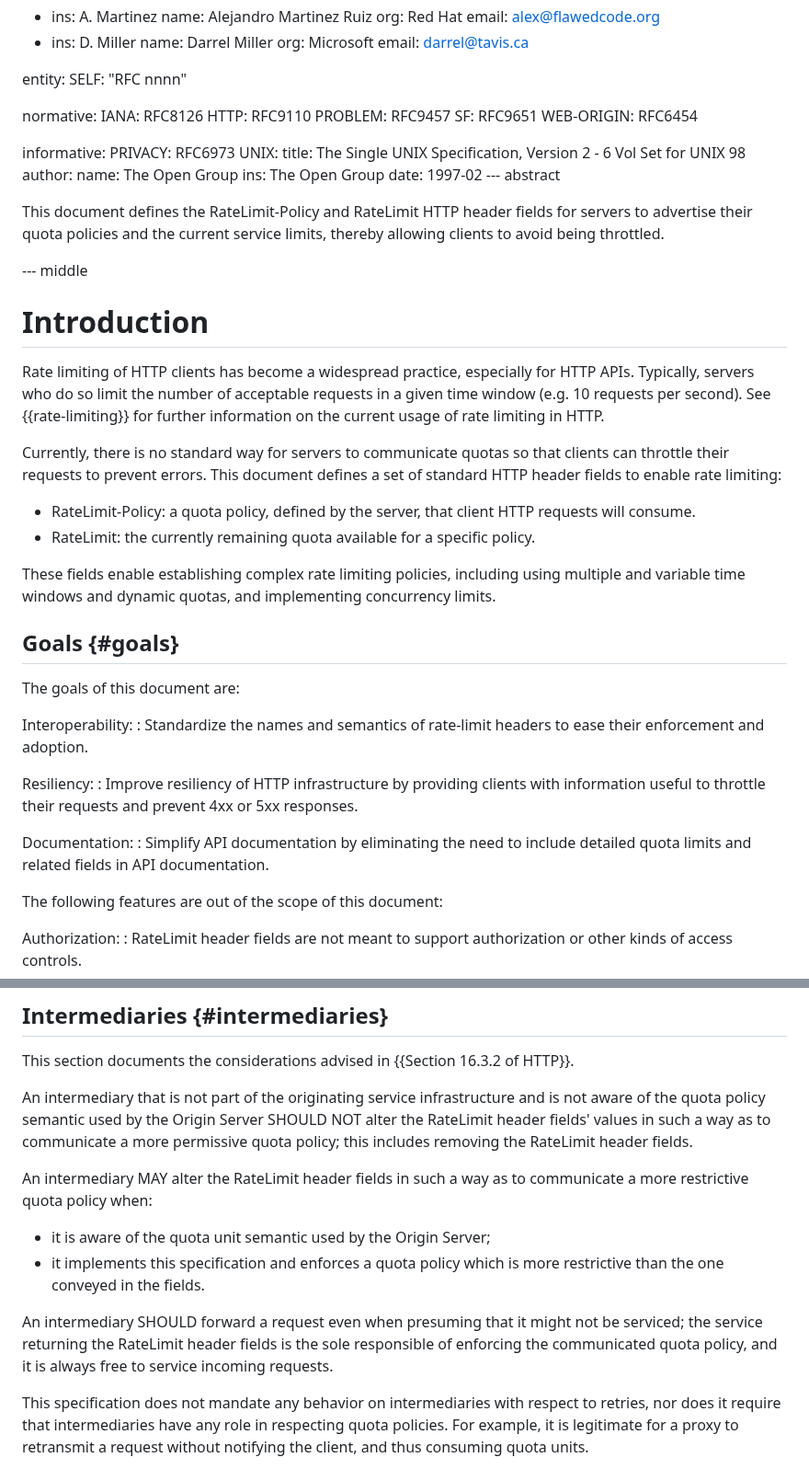
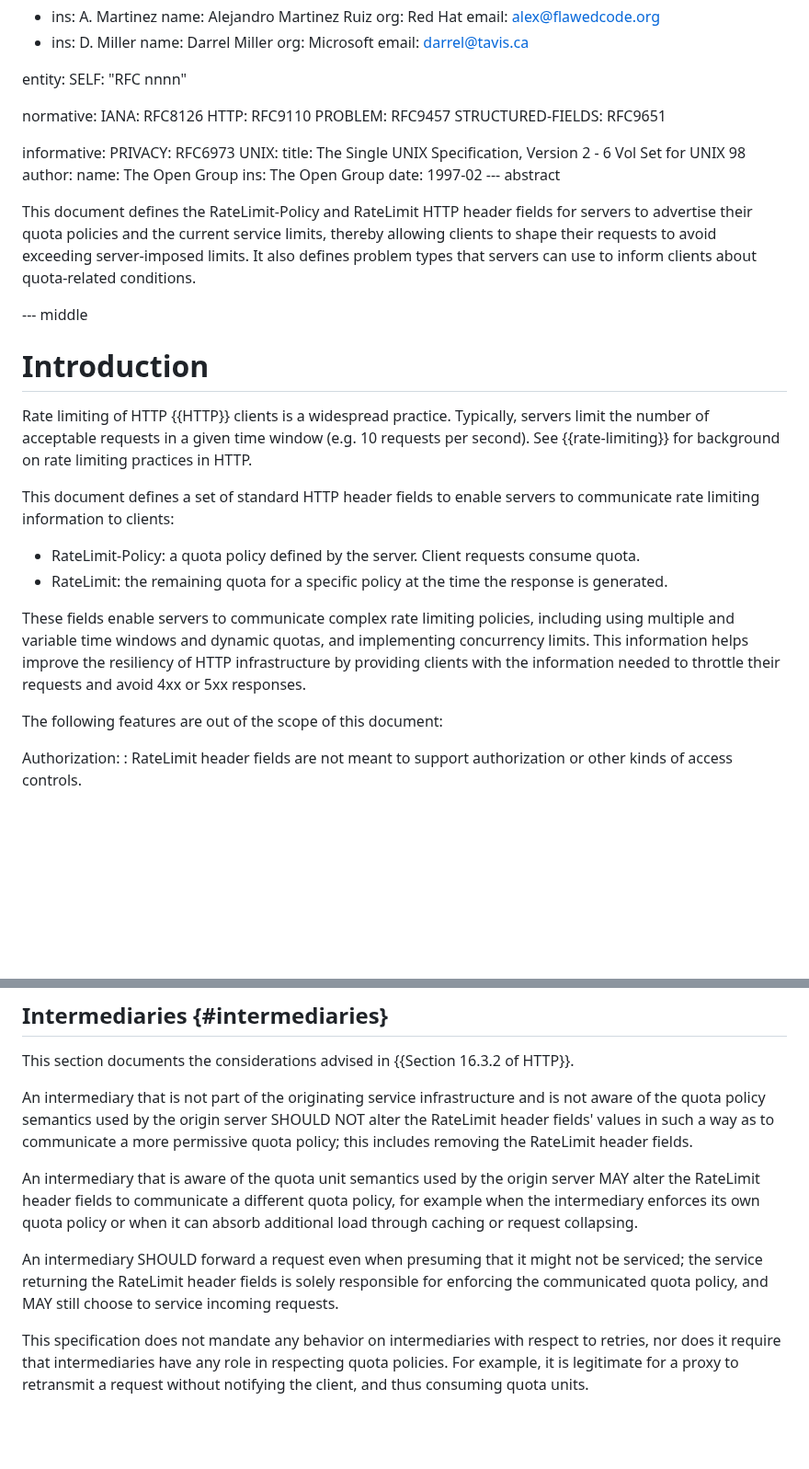
Before and after one commit to ietf-wg-httpapi/ratelimit-headers, a Markdown page: draft-ietf-httpapi-ratelimit-headers.md, 2 parts joined by grey strips. Shown at 92% size. Drawn GitHub-style; blank space fills up the shorter version.

```diff
--- a/draft-ietf-httpapi-ratelimit-headers.md
+++ b/draft-ietf-httpapi-ratelimit-headers.md
@@ -45,8 +45,7 @@ normative:
   IANA: RFC8126
   HTTP: RFC9110
   PROBLEM: RFC9457
-  SF: RFC9651
-  WEB-ORIGIN: RFC6454
+  STRUCTURED-FIELDS: RFC9651
 
 informative:
   PRIVACY: RFC6973
@@ -58,33 +57,20 @@ informative:
     date: 1997-02
 --- abstract
 
-This document defines the RateLimit-Policy and RateLimit HTTP header fields for servers to advertise their quota policies and the current service limits, thereby allowing clients to avoid being throttled.
+This document defines the RateLimit-Policy and RateLimit HTTP header fields for servers to advertise their quota policies and the current service limits, thereby allowing clients to shape their requests to avoid exceeding server-imposed limits. It also defines problem types that servers can use to inform clients about quota-related conditions.
 
 --- middle
 
 # Introduction
 
-Rate limiting of HTTP clients has become a widespread practice, especially for HTTP APIs. Typically, servers who do so limit the number of acceptable requests in a given time window (e.g. 10 requests per second). See {{rate-limiting}} for further information on the current usage of rate limiting in HTTP.
+Rate limiting of HTTP {{HTTP}} clients is a widespread practice. Typically, servers limit the number of acceptable requests in a given time window (e.g. 10 requests per second). See {{rate-limiting}} for background on rate limiting practices in HTTP.
 
-Currently, there is no standard way for servers to communicate quotas so that clients can throttle their requests to prevent errors. This document defines a set of standard HTTP header fields to enable rate limiting:
+This document defines a set of standard HTTP header fields to enable servers to communicate rate limiting information to clients:
 
-- RateLimit-Policy: a quota policy, defined by the server, that client HTTP requests will consume.
-- RateLimit: the currently remaining quota available for a specific policy.
+- RateLimit-Policy: a quota policy defined by the server. Client requests consume quota.
+- RateLimit: the remaining quota for a specific policy at the time the response is generated.
 
-These fields enable establishing complex rate limiting policies, including using multiple and variable time windows and dynamic quotas, and implementing concurrency limits.
-
-## Goals {#goals}
-
-The goals of this document are:
-
-  Interoperability:
-  : Standardize the names and semantics of rate-limit headers to ease their enforcement and adoption.
-
-  Resiliency:
-  : Improve resiliency of HTTP infrastructure by providing clients with information useful to throttle their requests and prevent 4xx or 5xx responses.
-
-  Documentation:
-  : Simplify API documentation by eliminating the need to include detailed quota limits and related fields in API documentation.
+These fields enable servers to communicate complex rate limiting policies, including using multiple and variable time windows and dynamic quotas, and implementing concurrency limits. This information helps improve the resiliency of HTTP infrastructure by providing clients with the information needed to throttle their requests and avoid 4xx or 5xx responses.
 
 The following features are out of the scope of this document:
 
@@ -423,15 +355,11 @@ For cases where the partition key generation algorithm of a server is unknown, c
 
 This section documents the considerations advised in {{Section 16.3.2 of HTTP}}.
 
-An intermediary that is not part of the originating service infrastructure and is not aware of the quota policy semantic used by the Origin Server SHOULD NOT alter the RateLimit header fields' values in such a way as to communicate a more permissive quota policy; this includes removing the RateLimit header fields.
+An intermediary that is not part of the originating service infrastructure and is not aware of the quota policy semantics used by the origin server SHOULD NOT alter the RateLimit header fields' values in such a way as to communicate a more permissive quota policy; this includes removing the RateLimit header fields.
 
-An intermediary MAY alter the RateLimit header fields in such a way as to communicate a more restrictive quota policy when:
+An intermediary that is aware of the quota unit semantics used by the origin server MAY alter the RateLimit header fields to communicate a different quota policy, for example when the intermediary enforces its own quota policy or when it can absorb additional load through caching or request collapsing.
 
-- it is aware of the quota unit semantic used by the Origin Server;
-- it implements this specification and enforces a quota policy which
-  is more restrictive than the one conveyed in the fields.
-
-An intermediary SHOULD forward a request even when presuming that it might not be serviced; the service returning the RateLimit header fields is the sole responsible of enforcing the communicated quota policy, and it is always free to service incoming requests.
+An intermediary SHOULD forward a request even when presuming that it might not be serviced; the service returning the RateLimit header fields is solely responsible for enforcing the communicated quota policy, and MAY still choose to service incoming requests.
 
 This specification does not mandate any behavior on intermediaries with respect to retries, nor does it require that intermediaries have any role in respecting quota policies. For example, it is legitimate for a proxy to retransmit a request without notifying the client, and thus consuming quota units.
 
```
Also changed, not shown: other parts of draft-ietf-httpapi-ratelimit-headers.md (+28 -82 lines).
